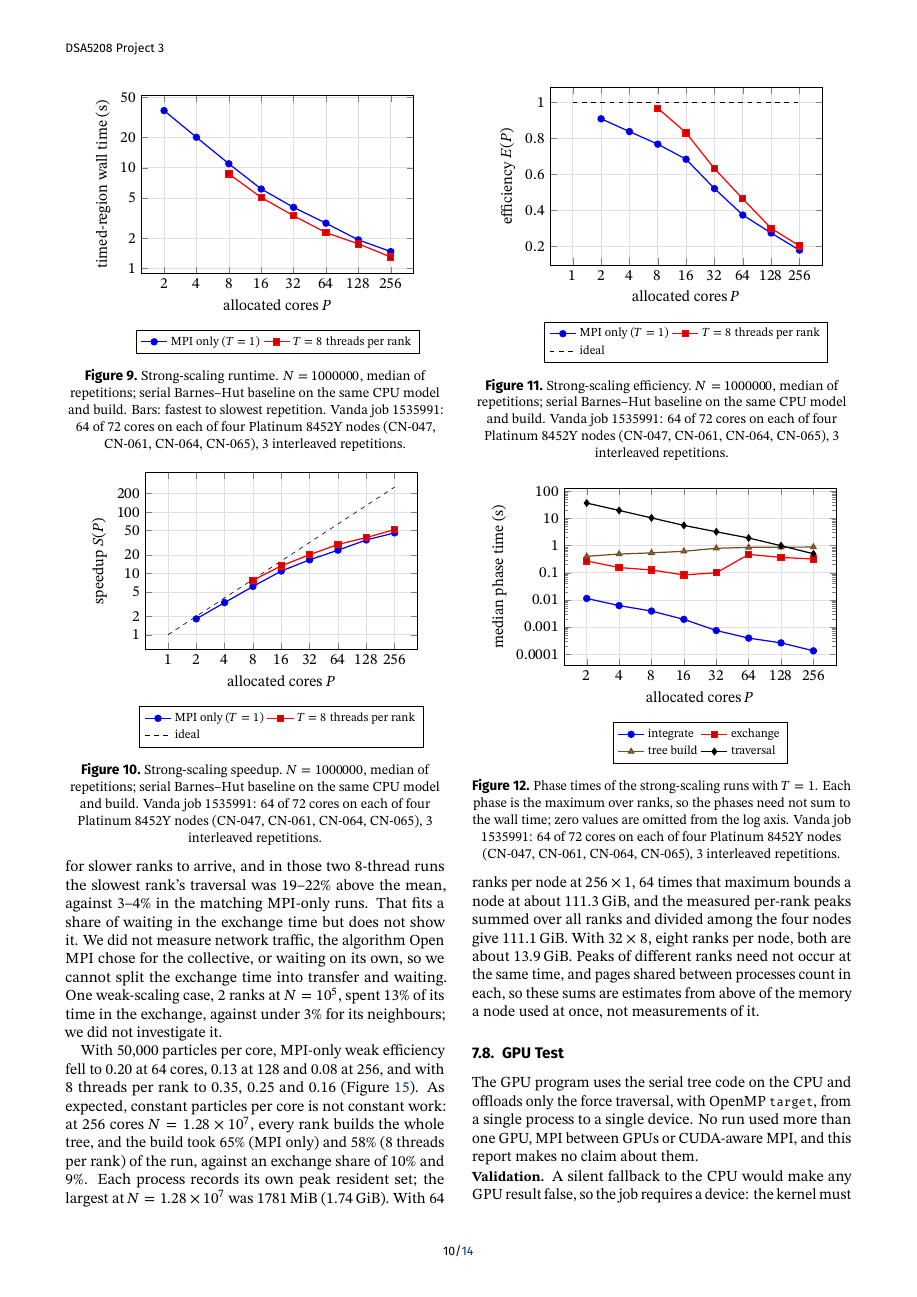
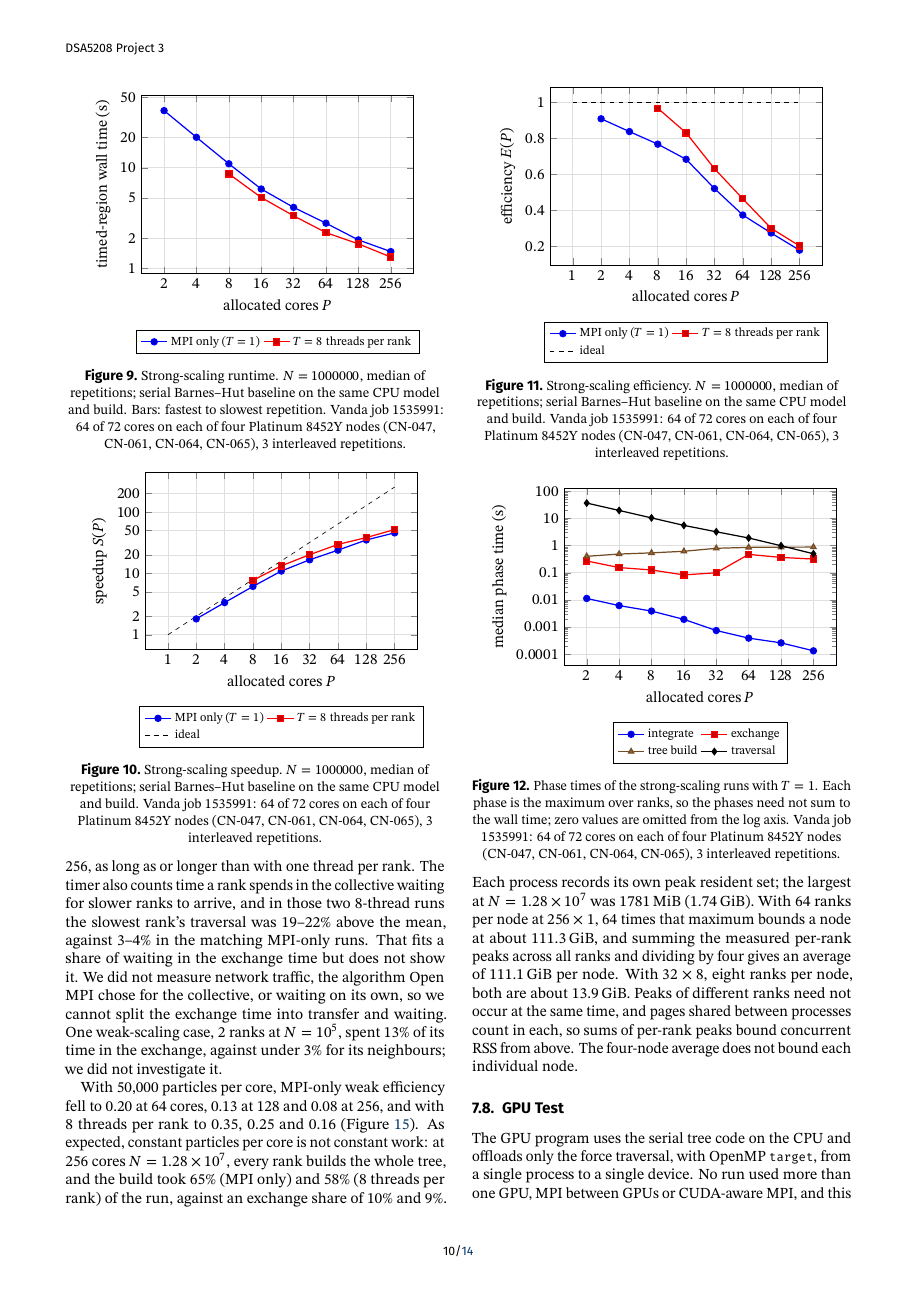
Before and after one commit to leonyiliangqian/dsa5208-project3, a LaTeX document (report/main.tex): page 10 of 14. Compiled offline with pdfLaTeX.

Commit message:
Clarify GPU validation and four-node RSS reporting

```diff
--- a/report/main.tex
+++ b/report/main.tex
@@ -313,7 +314,7 @@ Each step a rank receives about 24\,MB, the positions it does not own, so a node
 
 \resultslot{b4_fig_weak_runtime}{four-node weak-scaling runtime.}
 \resultslot{b4_fig_weak_efficiency}{four-node weak-scaling efficiency.}
-With 50{,}000 particles per core, MPI-only weak efficiency fell to 0.20 at 64 cores, 0.13 at 128 and 0.08 at 256, and with 8 threads per rank to 0.35, 0.25 and 0.16 (Figure~\ref{fig:b4-weak}). As expected, constant particles per core is not constant work: at 256 cores $N=1.28\times10^7$, every rank builds the whole tree, and the build took 65\% (MPI only) and 58\% (8 threads per rank) of the run, against an exchange share of 10\% and 9\%. Each process records its own peak resident set; the largest at $N=1.28\times10^7$ was 1781\,MiB (1.74\,GiB). With 64 ranks per node at $256\times1$, 64 times that maximum bounds a node at about 111.3\,GiB, and the measured per-rank peaks summed over all ranks and divided among the four nodes give 111.1\,GiB. With $32\times8$, eight ranks per node, both are about 13.9\,GiB. Peaks of different ranks need not occur at the same time, and pages shared between processes count in each, so these sums are estimates from above of the memory a node used at once, not measurements of it.
+With 50{,}000 particles per core, MPI-only weak efficiency fell to 0.20 at 64 cores, 0.13 at 128 and 0.08 at 256, and with 8 threads per rank to 0.35, 0.25 and 0.16 (Figure~\ref{fig:b4-weak}). As expected, constant particles per core is not constant work: at 256 cores $N=1.28\times10^7$, every rank builds the whole tree, and the build took 65\% (MPI only) and 58\% (8 threads per rank) of the run, against an exchange share of 10\% and 9\%. Each process records its own peak resident set; the largest at $N=1.28\times10^7$ was 1781\,MiB (1.74\,GiB). With 64 ranks per node at $256\times1$, 64 times that maximum bounds a node at about 111.3\,GiB, and summing the measured per-rank peaks across all ranks and dividing by four gives an average of 111.1\,GiB per node. With $32\times8$, eight ranks per node, both are about 13.9\,GiB. Peaks of different ranks need not occur at the same time, and pages shared between processes count in each, so sums of per-rank peaks bound concurrent RSS from above. The four-node average does not bound each individual node.
 
 \resultslot{b4_tab_repetitions}{four-node per-repetition table.}
 \resultslot{b4_tab_failed_runs}{four-node failed, timed-out and skipped runs.}
```
Also changed, not shown: report/main.tex (3 more changed lines).
